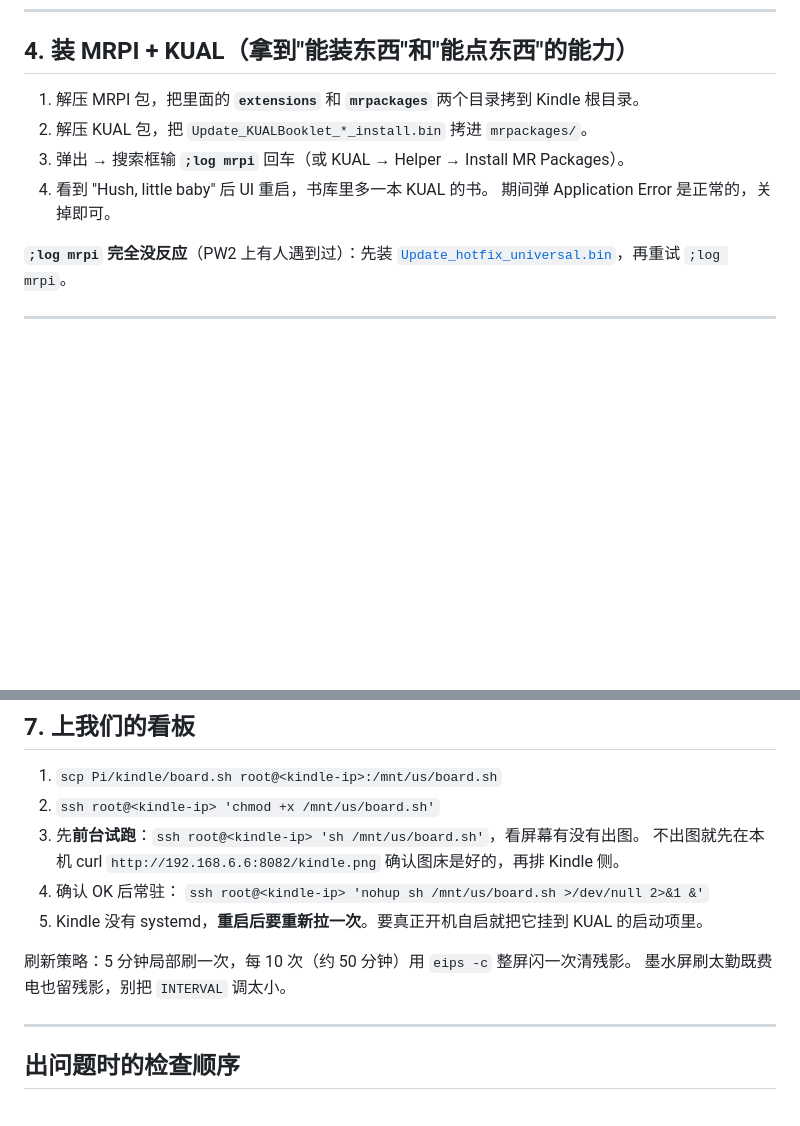
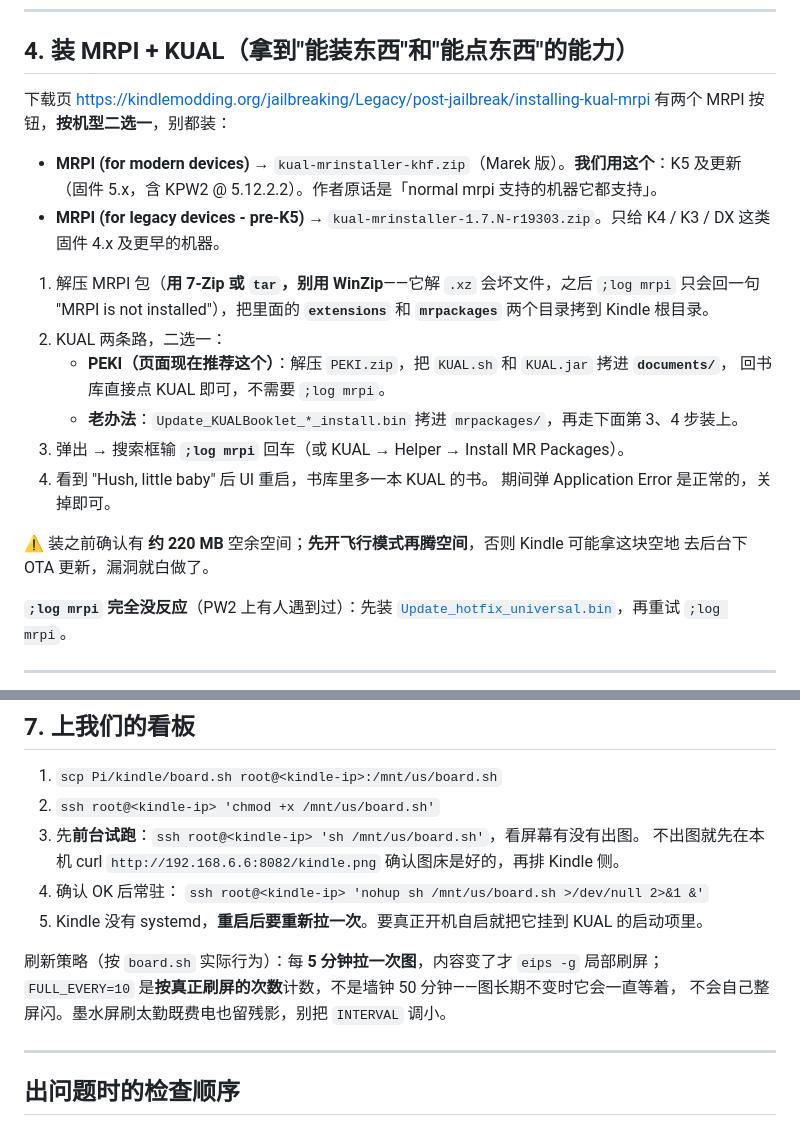
Before and after one commit to cheney-hub/rss-hub, a Markdown page: Pi/JAILBREAK.md, 2 parts joined by grey strips. GitHub-like rendering; blank space fills up the shorter version.

Commit message:
docs(jailbreak): MRPI 按机型二选一（modern/pre-K5）+ 7-Zip 解压与 220MB 提示；刷新策略按 board.sh 计数口径订正

```diff
--- a/Pi/JAILBREAK.md
+++ b/Pi/JAILBREAK.md
@@ -105,11 +105,27 @@ MobileRead Wiki 的 WatchThis 条目。
 
 ## 4. 装 MRPI + KUAL（拿到"能装东西"和"能点东西"的能力）
 
-1. 解压 MRPI 包，把里面的 **`extensions`** 和 **`mrpackages`** 两个目录拷到 Kindle 根目录。
-2. 解压 KUAL 包，把 `Update_KUALBooklet_*_install.bin` 拷进 `mrpackages/`。
+下载页 <https://kindlemodding.org/jailbreaking/Legacy/post-jailbreak/installing-kual-mrpi> 有两个
+MRPI 按钮，**按机型二选一**，别都装：
+
+- **MRPI (for modern devices)** → `kual-mrinstaller-khf.zip`（Marek 版）。**我们用这个**：K5 及更新
+  （固件 5.x，含 KPW2 @ 5.12.2.2）。作者原话是「normal mrpi 支持的机器它都支持」。
+- **MRPI (for legacy devices - pre-K5)** → `kual-mrinstaller-1.7.N-r19303.zip`。只给 K4 / K3 / DX
+  这类固件 4.x 及更早的机器。
+
+1. 解压 MRPI 包（**用 7-Zip 或 `tar`，别用 WinZip**——它解 `.xz` 会坏文件，之后 `;log mrpi`
+   只会回一句 "MRPI is not installed"），把里面的 **`extensions`** 和 **`mrpackages`**
+   两个目录拷到 Kindle 根目录。
+2. KUAL 两条路，二选一：
+   - **PEKI（页面现在推荐这个）**：解压 `PEKI.zip`，把 `KUAL.sh` 和 `KUAL.jar` 拷进 **`documents/`**，
+     回书库直接点 KUAL 即可，不需要 `;log mrpi`。
+   - **老办法**：`Update_KUALBooklet_*_install.bin` 拷进 `mrpackages/`，再走下面第 3、4 步装上。
 3. 弹出 → 搜索框输 **`;log mrpi`** 回车（或 KUAL → Helper → Install MR Packages）。
 4. 看到 "Hush, little baby" 后 UI 重启，书库里多一本 KUAL 的书。
    期间弹 Application Error 是正常的，关掉即可。
+
+⚠️ 装之前确认有 **约 220 MB** 空余空间；**先开飞行模式再腾空间**，否则 Kindle 可能拿这块空地
+去后台下 OTA 更新，漏洞就白做了。
 
 **`;log mrpi` 完全没反应**（PW2 上有人遇到过）：先装
 [`Update_hotfix_universal.bin`](https://github.com/KindleModding/Hotfix/releases)，再重试 `;log mrpi`。
@@ -157,8 +173,9 @@ MobileRead Wiki 的 WatchThis 条目。
    `ssh root@<kindle-ip> 'nohup sh /mnt/us/board.sh >/dev/null 2>&1 &'`
 5. Kindle 没有 systemd，**重启后要重新拉一次**。要真正开机自启就把它挂到 KUAL 的启动项里。
 
-刷新策略：5 分钟局部刷一次，每 10 次（约 50 分钟）用 `eips -c` 整屏闪一次清残影。
-墨水屏刷太勤既费电也留残影，别把 `INTERVAL` 调太小。
+刷新策略（按 `board.sh` 实际行为）：每 **5 分钟拉一次图**，内容变了才 `eips -g` 局部刷屏；
+`FULL_EVERY=10` 是**按真正刷屏的次数**计数，不是墙钟 50 分钟——图长期不变时它会一直等着，
+不会自己整屏闪。墨水屏刷太勤既费电也留残影，别把 `INTERVAL` 调小。
 
 ---
 
```
